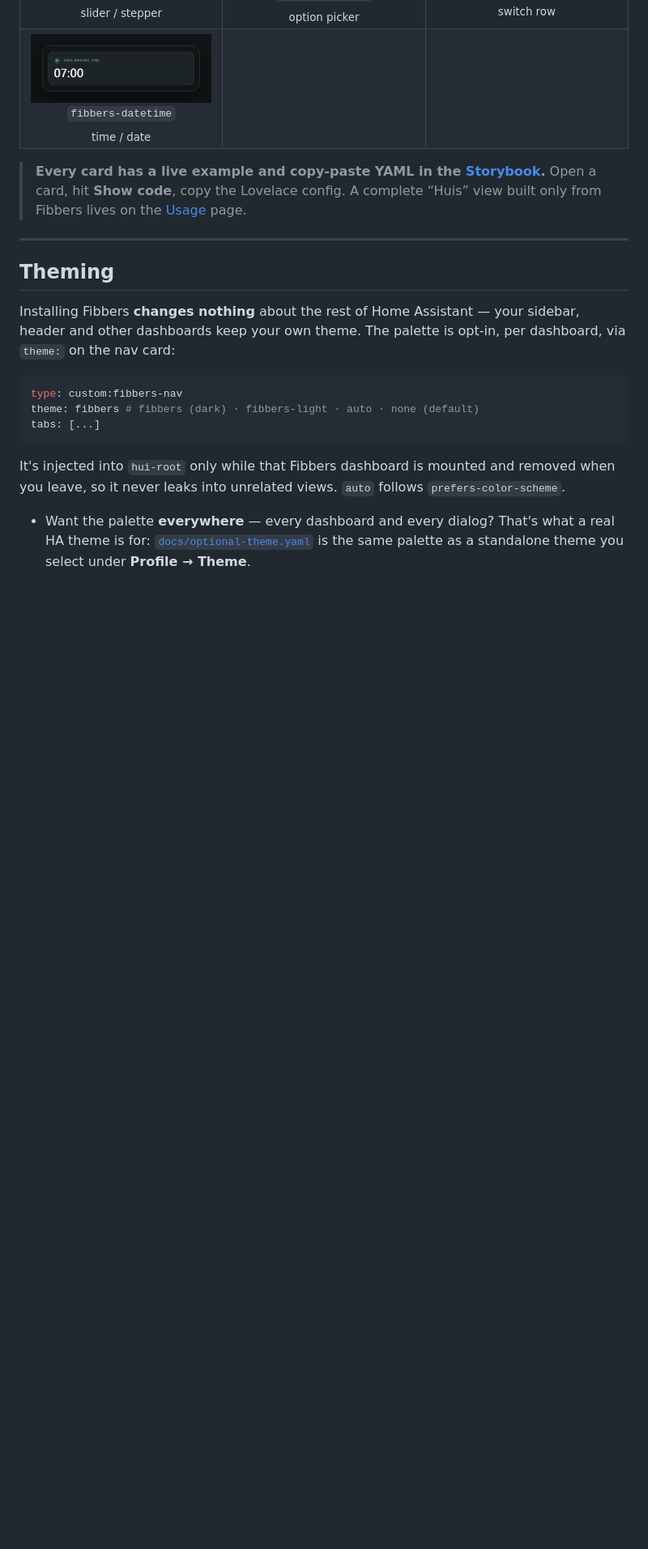
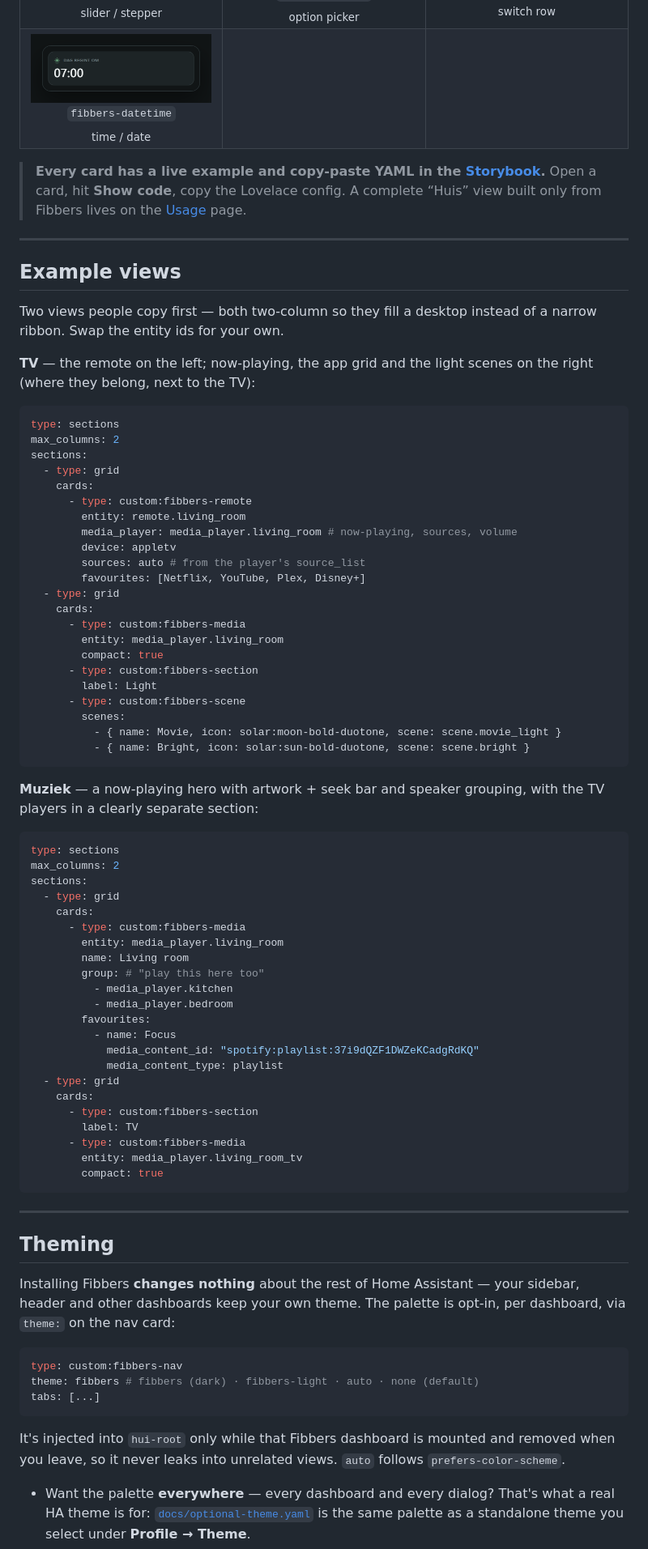
Before and after one commit to Elian0213/fibbers-home-assistant, a Markdown page: README.md, the part around the change. Shown at 81% size. Drawn GitHub-style; blank space fills up the shorter version.

Commit message:
docs: ship the TV and Muziek example views
Two-column worked examples so the pages fill a desktop instead of a narrow
ribbon — a TV view (remote + now-playing + app grid + light scenes) and a Muziek
view (now-playing hero with seek + speaker grouping, TV players in a separate
section). These are the two views people copy first.

````diff
--- a/README.md
+++ b/README.md
@@ -203,6 +203,69 @@ Home Assistant language (English by default, Dutch translation included); config
 
 ---
 
+## Example views
+
+Two views people copy first — both two-column so they fill a desktop instead of a narrow
+ribbon. Swap the entity ids for your own.
+
+**TV** — the remote on the left; now-playing, the app grid and the light scenes on the right
+(where they belong, next to the TV):
+
+```yaml
+type: sections
+max_columns: 2
+sections:
+  - type: grid
+    cards:
+      - type: custom:fibbers-remote
+        entity: remote.living_room
+        media_player: media_player.living_room # now-playing, sources, volume
+        device: appletv
+        sources: auto # from the player's source_list
+        favourites: [Netflix, YouTube, Plex, Disney+]
+  - type: grid
+    cards:
+      - type: custom:fibbers-media
+        entity: media_player.living_room
+        compact: true
+      - type: custom:fibbers-section
+        label: Light
+      - type: custom:fibbers-scene
+        scenes:
+          - { name: Movie, icon: solar:moon-bold-duotone, scene: scene.movie_light }
+          - { name: Bright, icon: solar:sun-bold-duotone, scene: scene.bright }
+```
+
+**Muziek** — a now-playing hero with artwork + seek bar and speaker grouping, with the TV
+players in a clearly separate section:
+
+```yaml
+type: sections
+max_columns: 2
+sections:
+  - type: grid
+    cards:
+      - type: custom:fibbers-media
+        entity: media_player.living_room
+        name: Living room
+        group: # "play this here too"
+          - media_player.kitchen
+          - media_player.bedroom
+        favourites:
+          - name: Focus
+            media_content_id: "spotify:playlist:37i9dQZF1DWZeKCadgRdKQ"
+            media_content_type: playlist
+  - type: grid
+    cards:
+      - type: custom:fibbers-section
+        label: TV
+      - type: custom:fibbers-media
+        entity: media_player.living_room_tv
+        compact: true
+```
+
+---
+
 ## Theming
 
 Installing Fibbers **changes nothing** about the rest of Home Assistant — your sidebar, header and
````
